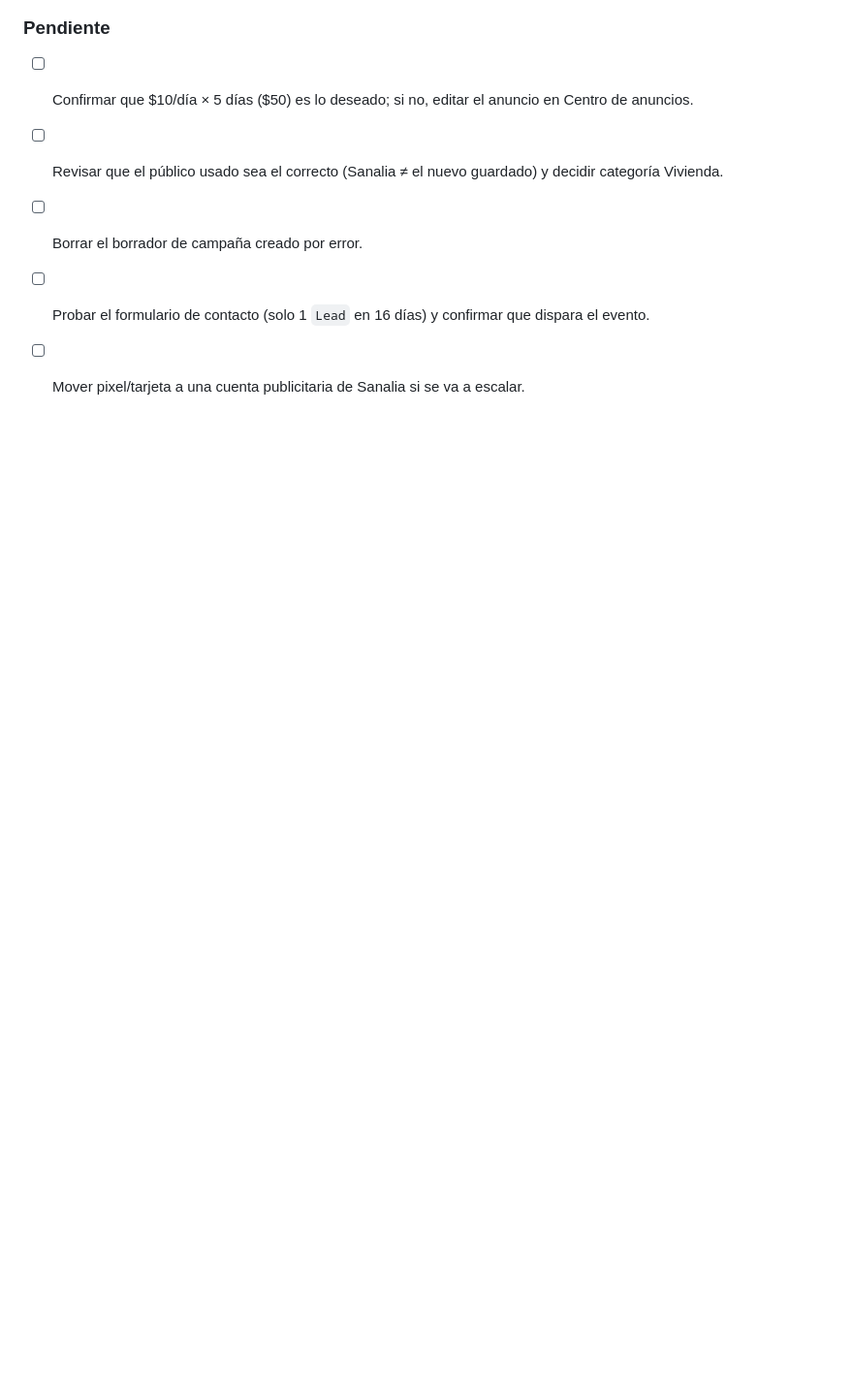
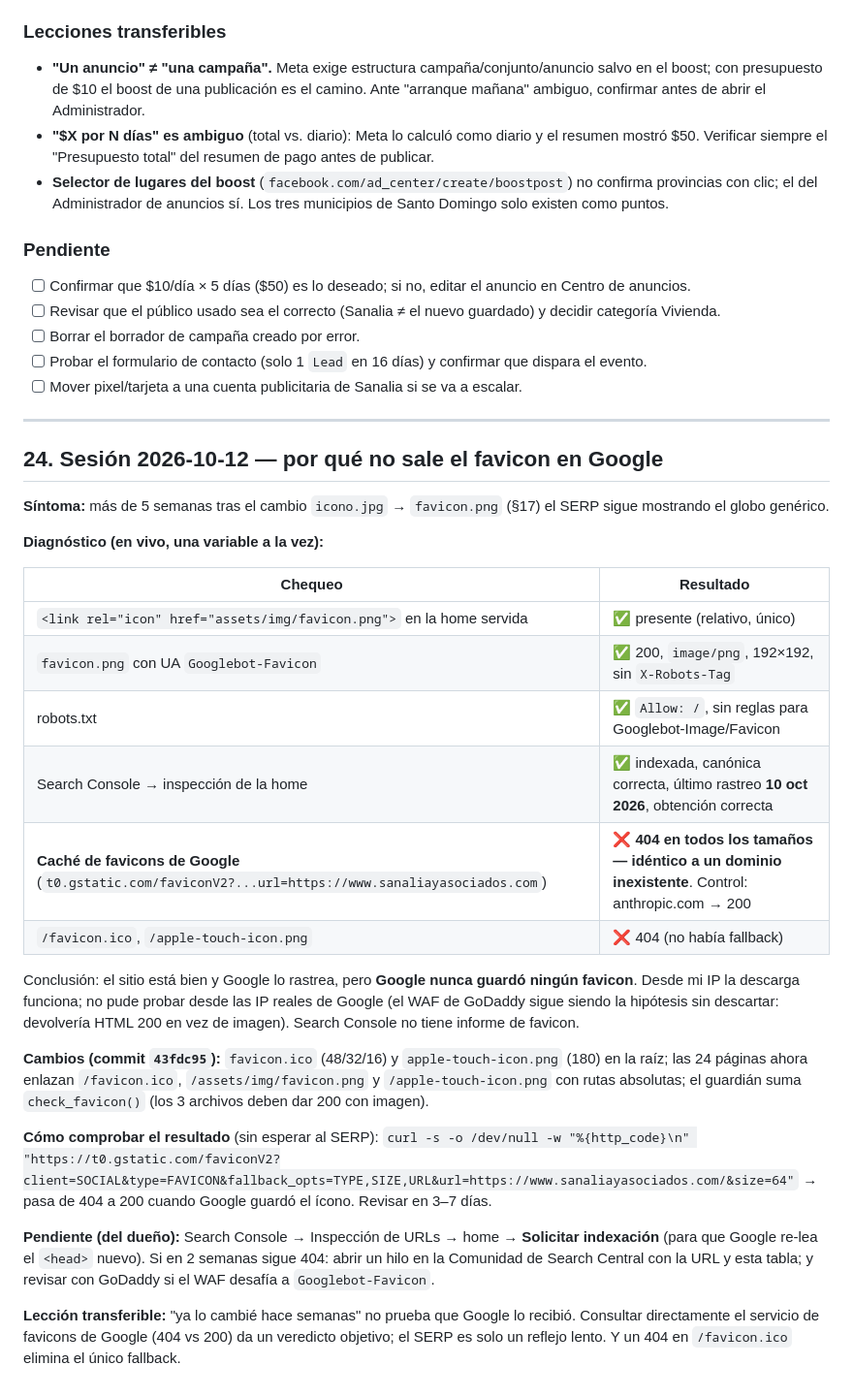
Before and after one commit to erickherndza/Sanalia, a Markdown page: CLAUDE.md, the part around the change. Shown at 97% size. Rendered like a GitHub page; blank space fills up the shorter version.

Commit message:
docs(claude-md): §24 diagnóstico del favicon que no aparece en Google
Co-Authored-By: Claude Sonnet 5.5 <noreply@anthropic.com>

```diff
--- a/CLAUDE.md
+++ b/CLAUDE.md
@@ -713,3 +713,31 @@ Sin datos de volumen (OpenRush sin créditos, sin export de GSC): prioridad por
 - [ ] Borrar el borrador de campaña creado por error.
 - [ ] Probar el formulario de contacto (solo 1 `Lead` en 16 días) y confirmar que dispara el evento.
 - [ ] Mover pixel/tarjeta a una cuenta publicitaria de Sanalia si se va a escalar.
+
+---
+
+## 24. Sesión 2026-10-12 — por qué no sale el favicon en Google
+
+**Síntoma:** más de 5 semanas tras el cambio `icono.jpg` → `favicon.png` (§17) el SERP sigue mostrando el globo genérico.
+
+**Diagnóstico (en vivo, una variable a la vez):**
+
+| Chequeo | Resultado |
+|---|---|
+| `<link rel="icon" href="assets/img/favicon.png">` en la home servida | ✅ presente (relativo, único) |
+| `favicon.png` con UA `Googlebot-Favicon` | ✅ 200, `image/png`, 192×192, sin `X-Robots-Tag` |
+| robots.txt | ✅ `Allow: /`, sin reglas para Googlebot-Image/Favicon |
+| Search Console → inspección de la home | ✅ indexada, canónica correcta, último rastreo **10 oct 2026**, obtención correcta |
+| **Caché de favicons de Google** (`t0.gstatic.com/faviconV2?...url=https://www.sanaliayasociados.com`) | ❌ **404 en todos los tamaños — idéntico a un dominio inexistente**. Control: anthropic.com → 200 |
+| `/favicon.ico`, `/apple-touch-icon.png` | ❌ 404 (no había fallback) |
+
+Conclusión: el sitio está bien y Google lo rastrea, pero **Google nunca guardó ningún favicon**. Desde mi IP la descarga funciona; no pude probar desde las IP reales de Google (el WAF de GoDaddy sigue siendo la hipótesis sin descartar: devolvería HTML 200 en vez de imagen). Search Console no tiene informe de favicon.
+
+**Cambios (commit `43fdc95`):** `favicon.ico` (48/32/16) y `apple-touch-icon.png` (180) en la raíz; las 24 páginas ahora enlazan `/favicon.ico`, `/assets/img/favicon.png` y `/apple-touch-icon.png` con rutas absolutas; el guardián suma `check_favicon()` (los 3 archivos deben dar 200 con imagen).
+
+**Cómo comprobar el resultado** (sin esperar al SERP):
+`curl -s -o /dev/null -w "%{http_code}\n" "https://t0.gstatic.com/faviconV2?client=SOCIAL&type=FAVICON&fallback_opts=TYPE,SIZE,URL&url=https://www.sanaliayasociados.com/&size=64"` → pasa de 404 a 200 cuando Google guardó el ícono. Revisar en 3–7 días.
+
+**Pendiente (del dueño):** Search Console → Inspección de URLs → home → **Solicitar indexación** (para que Google re-lea el `<head>` nuevo). Si en 2 semanas sigue 404: abrir un hilo en la Comunidad de Search Central con la URL y esta tabla; y revisar con GoDaddy si el WAF desafía a `Googlebot-Favicon`.
+
+**Lección transferible:** "ya lo cambié hace semanas" no prueba que Google lo recibió. Consultar directamente el servicio de favicons de Google (404 vs 200) da un veredicto objetivo; el SERP es solo un reflejo lento. Y un 404 en `/favicon.ico` elimina el único fallback.
```
